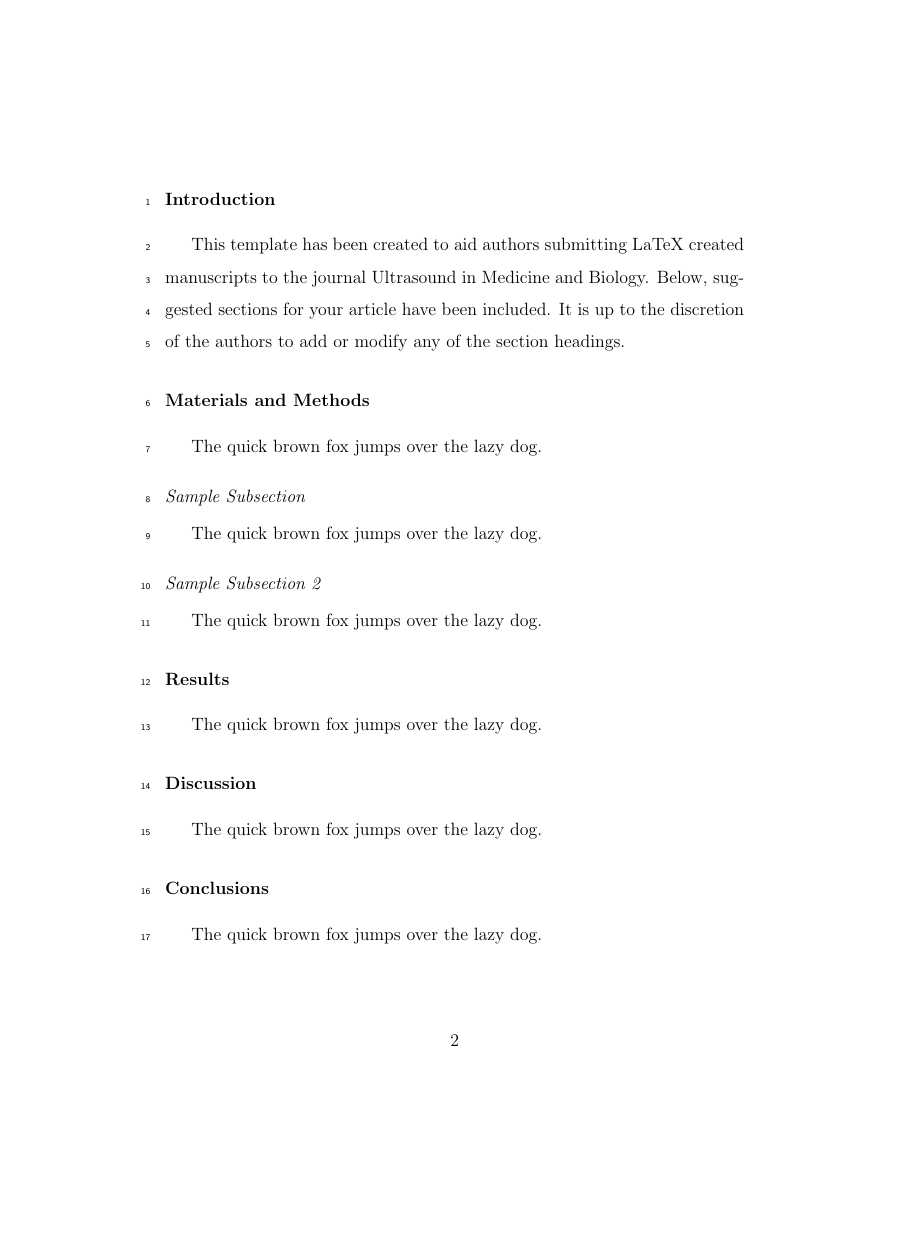
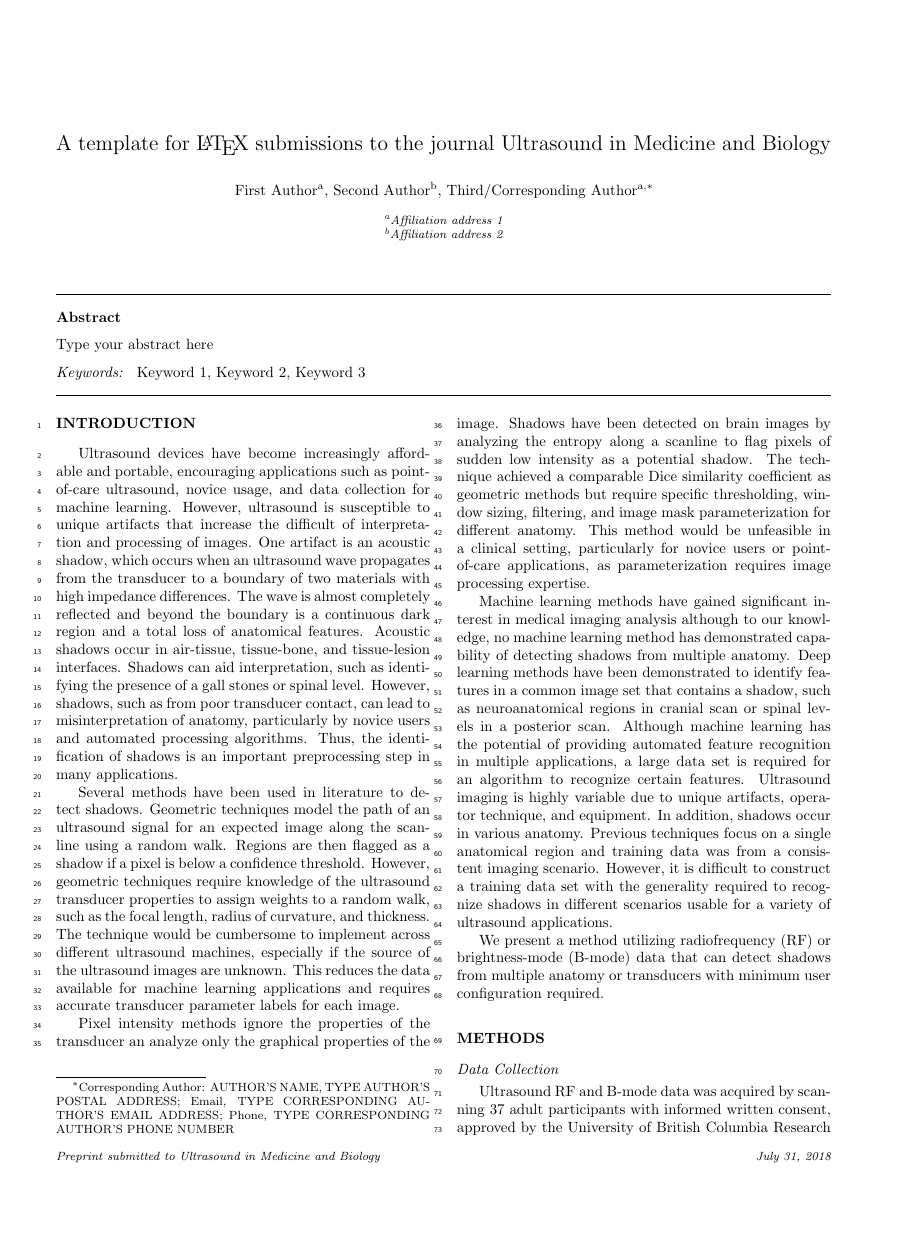
Before and after one commit to ricky-hu/Acoustic-Shadowing, a LaTeX paper (Documents/LaTeX/UMB-elsarticle-template-harv.tex): page 2 of 7 before the commit and page 1 of 4 after it, the shorter picture padded with empty space. Compiled offline with pdfLaTeX.

Commit message:
Updated latex template for UMB, startied adding content

```diff
--- a/Documents/LaTeX/UMB-elsarticle-template-harv.tex
+++ b/Documents/LaTeX/UMB-elsarticle-template-harv.tex
@@ -22,10 +22,10 @@
 %% $Id: elsarticle-template-harv.tex 4 2009-10-24 08:22:58Z rishi $
 %%
 %% This template is based on the 'elsarticle-template-harv.tex', but has been modified for specific use with submissions to the journal Ultrasound in Medicine and Biology, June 2010, KJH
-%%
+%
 
 % Use this set of document class options for submission
-\documentclass[review,authoryear,12pt]{elsarticle}
+\documentclass[preprint,5p]{elsarticle}
 
 % Use this set of document class options to obtain an approximate 2 column view, note that this is primarily intended to allow authors to determine line breaks for long equations.  It is NOT meant to identically reproduce how the article would look in print.
 %\documentclass[3p,twocolumn,authoryear,12pt]{elsarticle}
@@ -142,17 +142,22 @@ Keyword 1 \sep Keyword 2 \sep Keyword 3
 %% BEGIN MAIN TEXT
 
 %%%%%%%%%%% INTRODUCTION
-\section*{Introduction}
+\section*{INTRODUCTION}
 \label{intro}
-This template has been created to aid authors submitting LaTeX created manuscripts to the journal Ultrasound in Medicine and Biology.  Below, suggested sections for your article have been included.  It is up to the discretion of the authors to add or modify any of the section headings.
+Ultrasound devices have become increasingly affordable and portable, encouraging applications such as point-of-care ultrasound, novice usage, and data collection for machine learning. However, ultrasound is susceptible to unique artifacts that increase the difficult of interpretation and processing of images. One artifact is an acoustic shadow, which occurs when an ultrasound wave propagates from the transducer to a boundary of two materials with high impedance differences. The wave is almost completely reflected and beyond the boundary is a continuous dark region and a total loss of anatomical features. Acoustic shadows occur in air-tissue, tissue-bone, and tissue-lesion interfaces. Shadows can aid interpretation, such as identifying the presence of a gall stones or spinal level. However, shadows, such as from poor transducer contact, can lead to misinterpretation of anatomy, particularly by novice users and automated processing algorithms. Thus, the identification of shadows is an important preprocessing step in many applications.
+
+Several methods have been used in literature to detect shadows. Geometric techniques model the path of an ultrasound signal for an expected image along the scanline using a random walk. Regions are then flagged as a shadow if a pixel is below a confidence threshold. However, geometric techniques require knowledge of the ultrasound transducer properties to assign weights to a random walk, such as the focal length, radius of curvature, and thickness. The technique would be cumbersome to implement across different ultrasound machines, especially if the source of the ultrasound images are unknown. This reduces the data available for machine learning applications and requires accurate transducer parameter labels for each image.
+
+Pixel intensity methods ignore the properties of the transducer an analyze only the graphical properties of the image. Shadows have been detected on brain images by analyzing the entropy along a scanline to flag pixels of sudden low intensity as a potential shadow. The technique achieved a comparable Dice similarity coefficient as geometric methods but require specific thresholding, window sizing, filtering, and image mask parameterization for different anatomy. This method would be unfeasible in a clinical setting, particularly for novice users or point-of-care applications, as parameterization requires image processing expertise.
+
+Machine learning methods have gained significant interest in medical imaging analysis although to our knowledge, no machine learning method has demonstrated capability of detecting shadows from multiple anatomy. Deep learning methods have been demonstrated to identify features in a common image set that contains a shadow, such as neuroanatomical regions in cranial scan or spinal levels in a posterior scan. Although machine learning has the potential of providing automated feature recognition in multiple applications, a large data set is required for an algorithm to recognize certain features. Ultrasound imaging is highly variable due to unique artifacts, operator technique, and equipment. In addition, shadows occur in various anatomy. Previous techniques focus on a single anatomical region and training data was from a consistent imaging scenario. However, it is difficult to construct a training data set with the generality required to recognize shadows in different scenarios usable for a variety of ultrasound applications.
+
+We present a method utilizing radiofrequency (RF) or brightness-mode (B-mode) data that can detect shadows from multiple anatomy or transducers with minimum user configuration required.
 
 %%%%%%%%%%% MATERIALS AND METHODS
-\section*{Materials and Methods}
+\section*{METHODS}
 \label{MaM}
-The quick brown fox jumps over the lazy dog.
 
-\subsection*{Sample Subsection}
-The quick brown fox jumps over the lazy dog.
+\subsection*{Data Collection}
+Ultrasound RF and B-mode data was acquired by scanning 37 adult participants with informed written consent, approved by the University of British Columbia Research Ethics Board (Study ID: H18-01199). The scans included a forearm scan near the distal end of the pronator quadratus, an elbow scan near the cubital fossa, and a rib scan on the anterior surface of right ribs 11-12. Each scan was taken with both a curvilinear (C5-2/60, Ultrasonix, Canada) and linear (L14-5/37, Ultrasonix, Canada) transducer. Different transducer settings were used for each anatomical region and transducer, summarized in Table 1. The experiment was designed to generate a dataset from various imaging scenarios to validate the versatility of the shadow detection method.
 
-\subsection*{Sample Subsection 2}
-The quick brown fox jumps over the lazy dog.
```
Also changed, not shown: Documents/LaTeX/UMB-elsarticle-template-harv.pdf (added), Documents/LaTeX/UMB-elsarticle-template-harv.tex (8 more changed lines), 4 other files.
